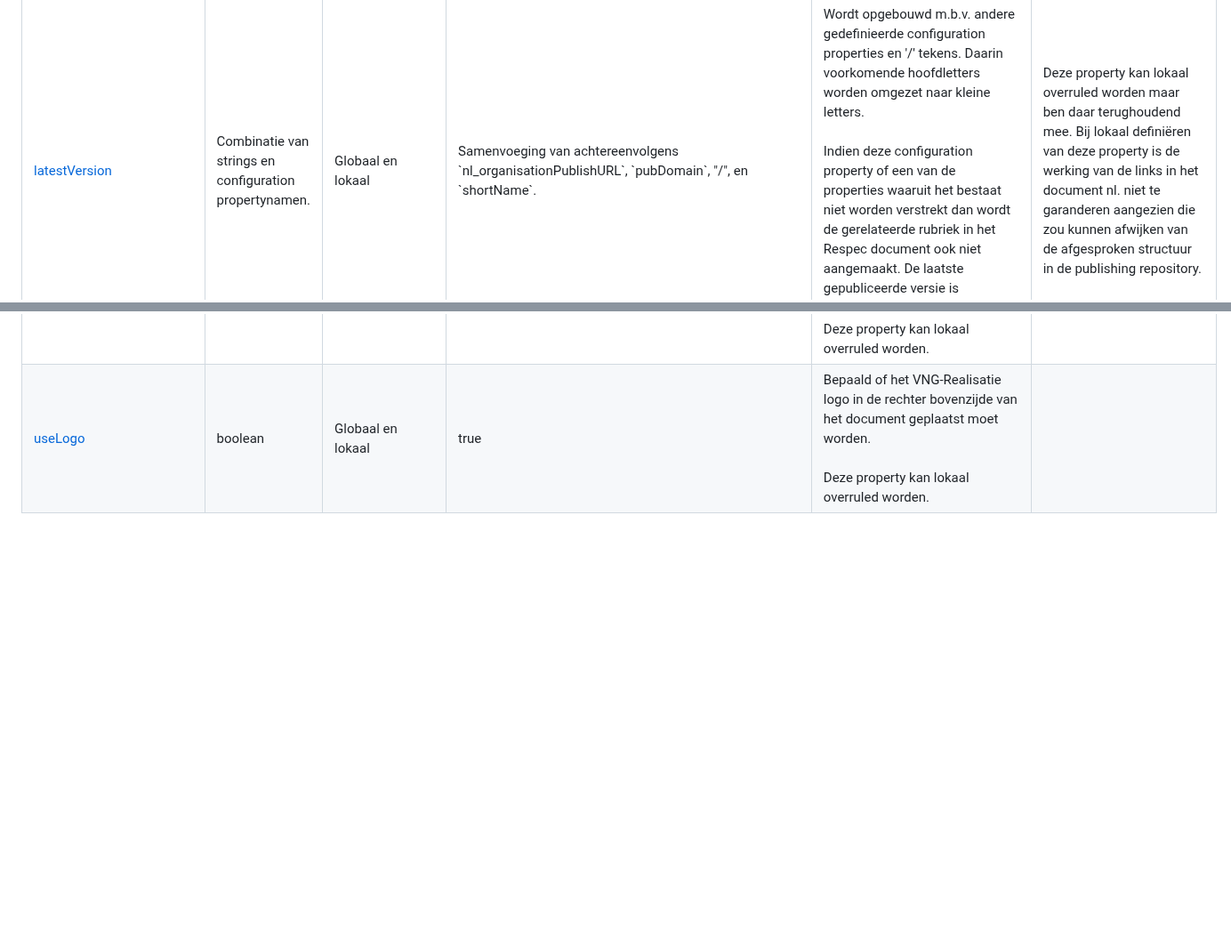
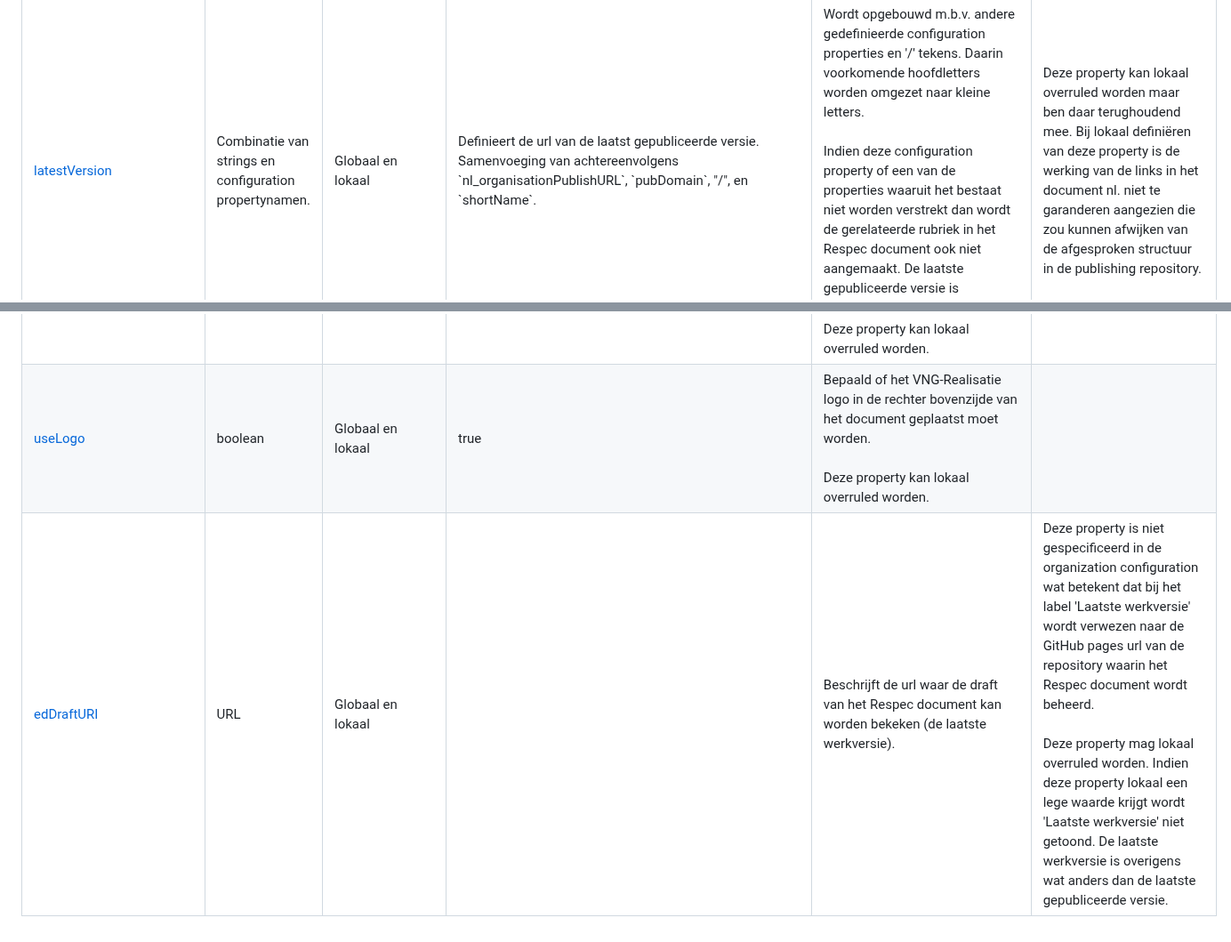
Before and after one commit to VNG-Realisatie/VNG-R-Respec-Template, a Markdown page: VNG-R-Assembling.md, 2 parts joined by grey strips. Shown at 89% size. Drawn GitHub-style; blank space fills up the shorter version.

```diff
--- a/VNG-R-Assembling.md
+++ b/VNG-R-Assembling.md
@@ -246,7 +246,7 @@ De meeste globaal gedefinieerd properties kunnen lokaal overruled worden zoals '
 			<td><a href="https://github.com/Logius-standaarden/respec/wiki/latestVersion">latestVersion</a></td>
 			<td>Combinatie van strings en configuration propertynamen.</td>
 			<td>Globaal en lokaal</td>
-			<td>Samenvoeging van achtereenvolgens `nl_organisationPublishURL`, `pubDomain`, "/",  en `shortName`.</td>
+			<td>Definieert de url van de laatst gepubliceerde versie. Samenvoeging van achtereenvolgens `nl_organisationPublishURL`, `pubDomain`, "/",  en `shortName`.</td>
 			<td>Wordt opgebouwd m.b.v. andere gedefinieerde configuration properties en '/' tekens. Daarin voorkomende hoofdletters worden omgezet naar kleine letters.<br/><br/>
 				Indien deze configuration property of een van de properties waaruit het bestaat niet worden verstrekt dan wordt de gerelateerde rubriek in het Respec document
 				ook niet aangemaakt. De laatste gepubliceerde versie is overigens wat anders dan de laatste werkversie.</td>
@@ -552,14 +552,17 @@ De meeste globaal gedefinieerd properties kunnen lokaal overruled worden zoals '
 			<td/>
 			<td>Functie van deze property is onbekend.</td>
 			<td>Property staat wel in de side bar van https://github.com/Logius-standaarden/respec/wiki maar link leidt niet naar een pagina met uitleg.</td>
-		</tr>
+		</tr-->
 		<tr>
 			<td><a href="https://github.com/w3c/respec/wiki/edDraftURI">edDraftURI</a></td>
 			<td>URL</td>
-			<td>?</td>
+			<td>Globaal en lokaal</td>
 			<td/>
-			<td>Beschrijft de url waar de draft van het Respec document kan worden bekeken (de laatste werkversie). Indien deze property een lege waarde heeft wordt 'Laatste werkversie' niet getoond. De laatste werkversie is overigens wat anders dan de laatste gepubliceerde versie.</td>
-			<td/>
-		</tr-->
+			<td>Beschrijft de url waar de draft van het Respec document kan worden bekeken (de laatste werkversie). </td>
+			<td>Deze property is niet gespecificeerd in de organization configuration wat betekent dat bij het label 'Laatste werkversie' wordt verwezen naar de
+				GitHub pages url van de repository waarin het Respec document wordt beheerd.<br/><br/>
+				Deze property mag lokaal overruled worden. Indien deze property lokaal een lege waarde krijgt wordt 'Laatste werkversie' niet getoond. De laatste werkversie
+				is overigens wat anders dan de laatste gepubliceerde versie.</td>
+		</tr>
 	</tbody>
 </table>
```
